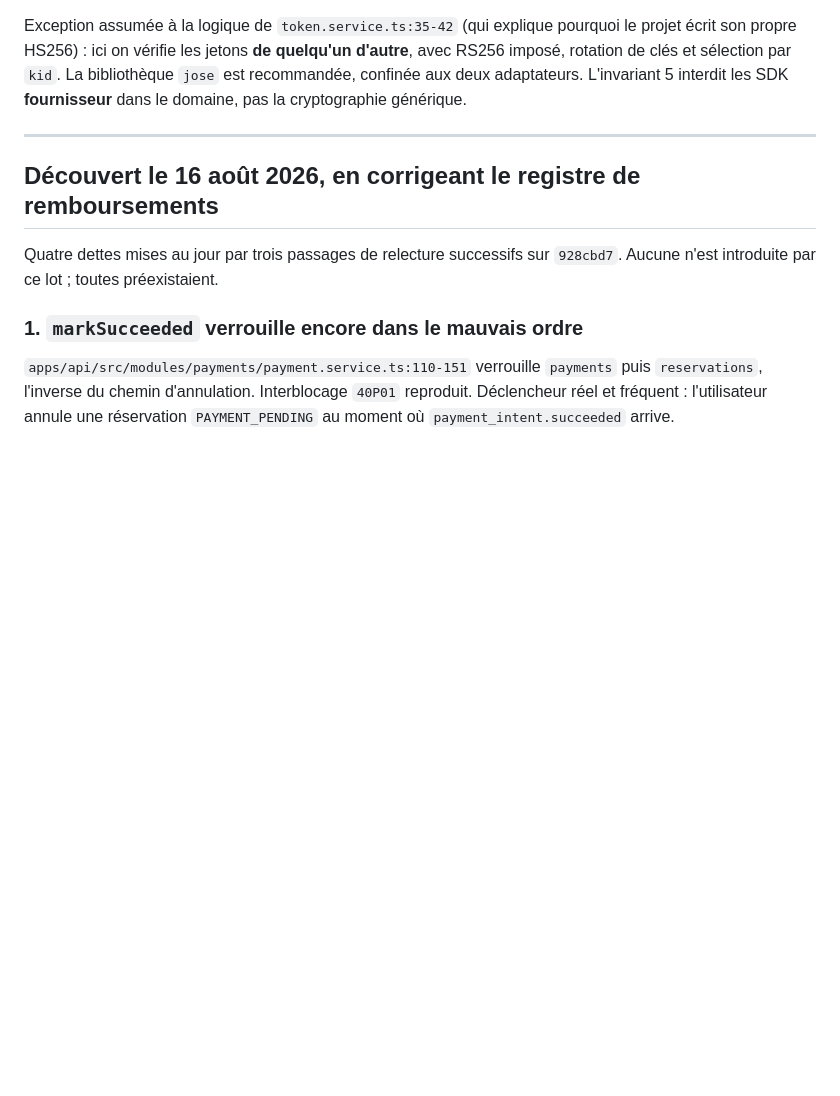
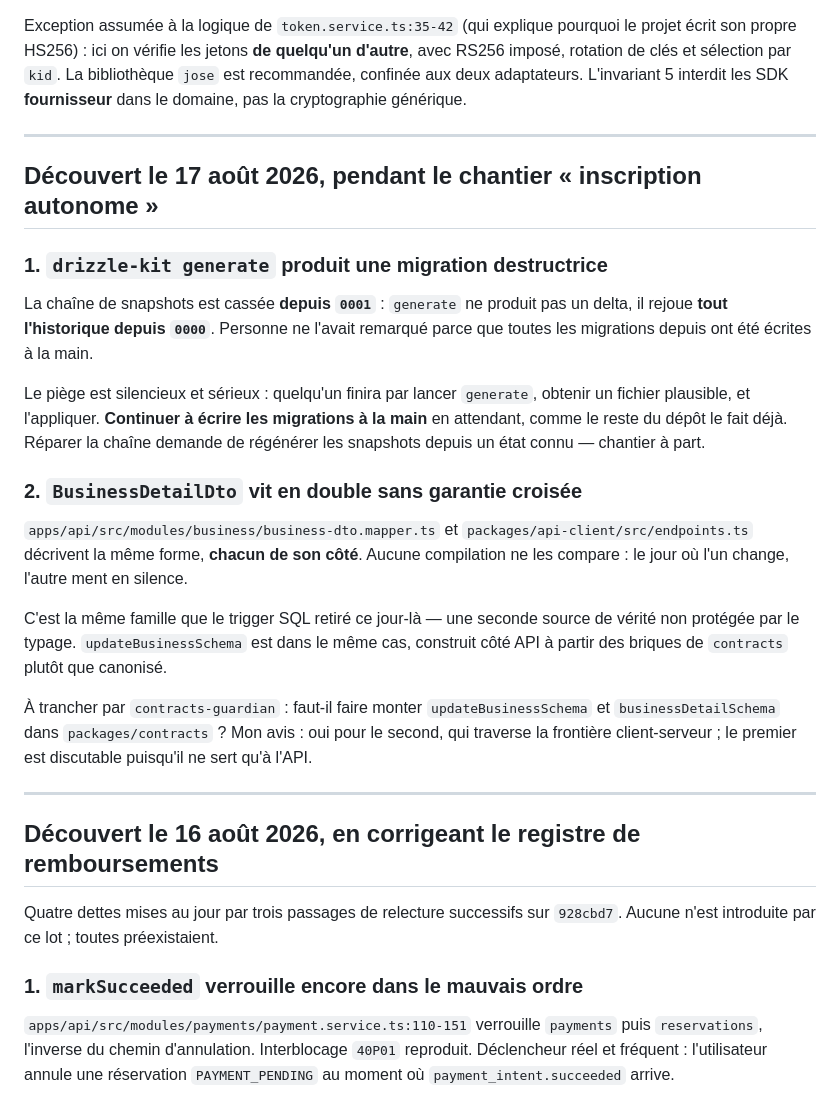
Before and after one commit to NassJedai/try-sport, a Markdown page: TODO.md, the part around the change. Drawn GitHub-style; blank space fills up the shorter version.

Commit message:
docs: deux dettes exhumées par le chantier inscription
drizzle-kit generate ne produit pas un delta mais rejoue tout l'historique
depuis 0000 : la chaîne de snapshots est cassée depuis 0001, et personne
ne l'avait vu parce que toutes les migrations depuis sont écrites à la
main. Le piège est qu'un fichier plausible sort quand même de la
commande. Le noter épargne celui qui l'appliquera.

BusinessDetailDto est décrit deux fois, côté API et côté client typé,
sans qu'aucune compilation ne les compare. Même famille que le trigger
SQL retiré aujourd'hui : une seconde source de vérité que rien ne tient.
À arbitrer par contracts-guardian.

Co-Authored-By: Claude Opus 5 <noreply@anthropic.com>

```diff
--- a/TODO.md
+++ b/TODO.md
@@ -290,6 +290,37 @@ interdit les SDK **fournisseur** dans le domaine, pas la cryptographie génériq
 
 ---
 
+## Découvert le 17 août 2026, pendant le chantier « inscription autonome »
+
+### 1. `drizzle-kit generate` produit une migration destructrice
+
+La chaîne de snapshots est cassée **depuis `0001`** : `generate` ne produit pas
+un delta, il rejoue **tout l'historique depuis `0000`**. Personne ne l'avait
+remarqué parce que toutes les migrations depuis ont été écrites à la main.
+
+Le piège est silencieux et sérieux : quelqu'un finira par lancer `generate`,
+obtenir un fichier plausible, et l'appliquer. **Continuer à écrire les migrations
+à la main** en attendant, comme le reste du dépôt le fait déjà. Réparer la chaîne
+demande de régénérer les snapshots depuis un état connu — chantier à part.
+
+### 2. `BusinessDetailDto` vit en double sans garantie croisée
+
+`apps/api/src/modules/business/business-dto.mapper.ts` et
+`packages/api-client/src/endpoints.ts` décrivent la même forme, **chacun de son
+côté**. Aucune compilation ne les compare : le jour où l'un change, l'autre ment
+en silence.
+
+C'est la même famille que le trigger SQL retiré ce jour-là — une seconde source
+de vérité non protégée par le typage. `updateBusinessSchema` est dans le même
+cas, construit côté API à partir des briques de `contracts` plutôt que canonisé.
+
+À trancher par `contracts-guardian` : faut-il faire monter `updateBusinessSchema`
+et `businessDetailSchema` dans `packages/contracts` ? Mon avis : oui pour le
+second, qui traverse la frontière client-serveur ; le premier est discutable
+puisqu'il ne sert qu'à l'API.
+
+---
+
 ## Découvert le 16 août 2026, en corrigeant le registre de remboursements
 
 Quatre dettes mises au jour par trois passages de relecture successifs sur
```
